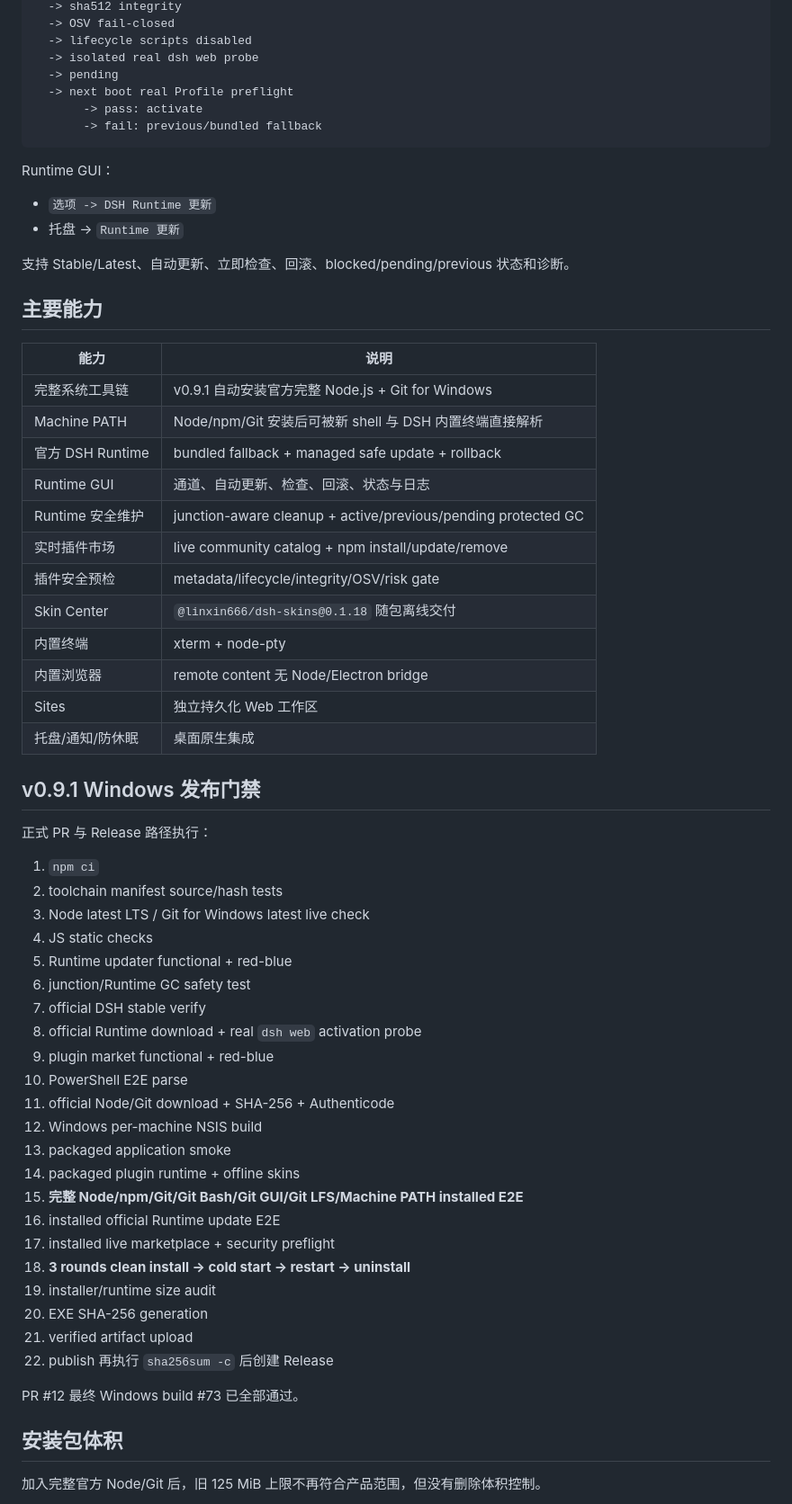
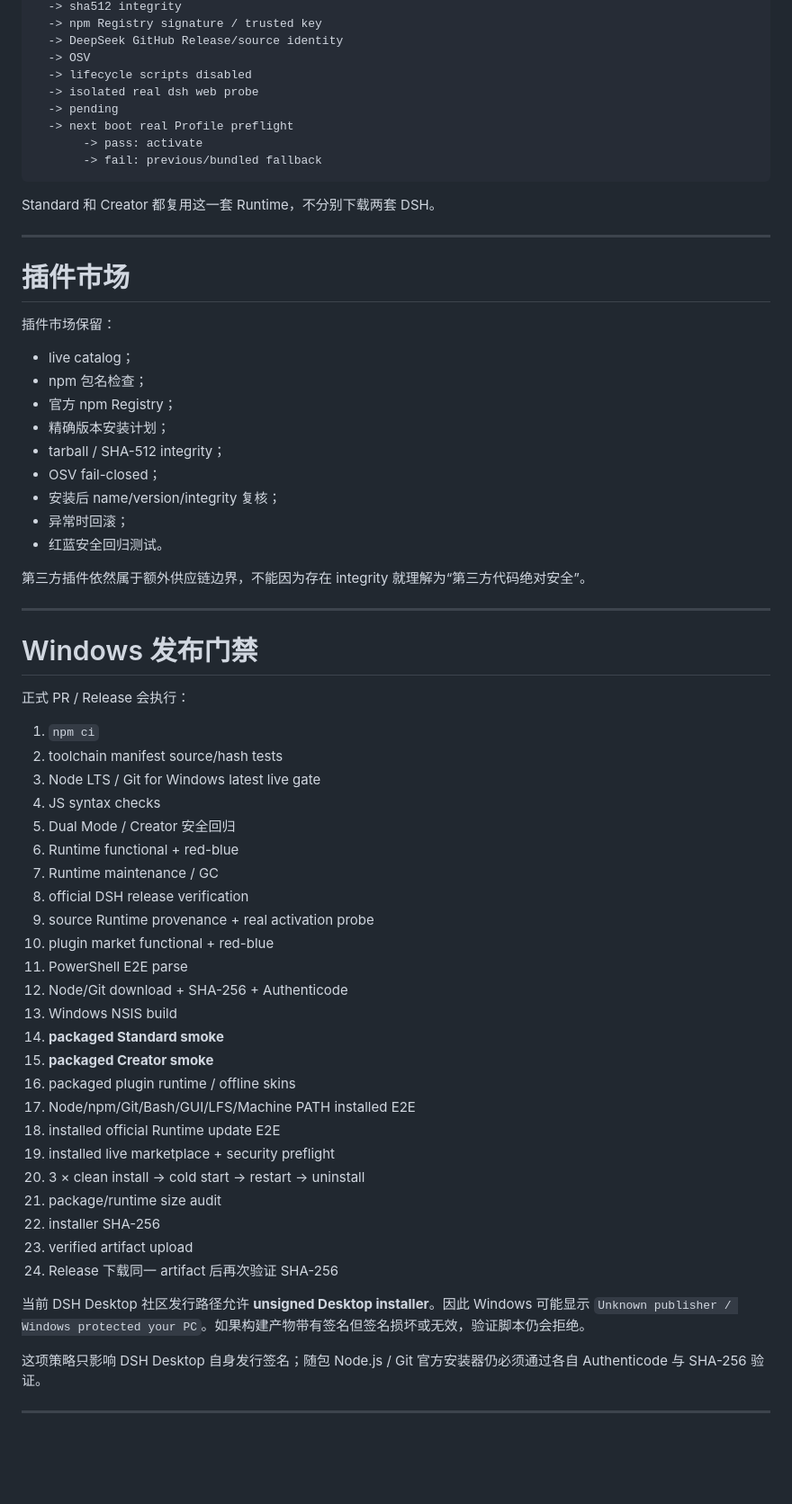
Before and after one commit to guanyibei1314/dsh-desktop-plugin, a Markdown page: README.md, the part around one of its changes. Shown at 90% size. Drawn GitHub-style; blank space fills up the shorter version.

Commit message:
docs: publish v0.10.0 dual-mode README

````diff
--- a/README.md
+++ b/README.md
@@ -102,5 +168,7 @@ Desktop 仍保留 v0.8.0 的 managed Runtime 更新系统：
   -> sha512 integrity
-  -> OSV fail-closed
+  -> npm Registry signature / trusted key
+  -> DeepSeek GitHub Release/source identity
+  -> OSV
   -> lifecycle scripts disabled
   -> isolated real dsh web probe
   -> pending
@@ -109,60 +177,60 @@ Desktop 仍保留 v0.8.0 的 managed Runtime 更新系统：
        -> fail: previous/bundled fallback
 ```
 
-Runtime GUI：
+Standard 和 Creator 都复用这一套 Runtime，不分别下载两套 DSH。
 
-- `选项 -> DSH Runtime 更新`
-- 托盘 -> `Runtime 更新`
+---
 
-支持 Stable/Latest、自动更新、立即检查、回滚、blocked/pending/previous 状态和诊断。
+# 插件市场
 
-## 主要能力
+插件市场保留：
 
-| 能力 | 说明 |
-| --- | --- |
-| 完整系统工具链 | v0.9.1 自动安装官方完整 Node.js + Git for Windows |
-| Machine PATH | Node/npm/Git 安装后可被新 shell 与 DSH 内置终端直接解析 |
-| 官方 DSH Runtime | bundled fallback + managed safe update + rollback |
-| Runtime GUI | 通道、自动更新、检查、回滚、状态与日志 |
-| Runtime 安全维护 | junction-aware cleanup + active/previous/pending protected GC |
-| 实时插件市场 | live community catalog + npm install/update/remove |
-| 插件安全预检 | metadata/lifecycle/integrity/OSV/risk gate |
-| Skin Center | `@linxin666/dsh-skins@0.1.18` 随包离线交付 |
-| 内置终端 | xterm + node-pty |
-| 内置浏览器 | remote content 无 Node/Electron bridge |
-| Sites | 独立持久化 Web 工作区 |
-| 托盘/通知/防休眠 | 桌面原生集成 |
+- live catalog；
+- npm 包名检查；
+- 官方 npm Registry；
+- 精确版本安装计划；
+- tarball / SHA-512 integrity；
+- OSV fail-closed；
+- 安装后 name/version/integrity 复核；
+- 异常时回滚；
+- 红蓝安全回归测试。
 
-## v0.9.1 Windows 发布门禁
+第三方插件依然属于额外供应链边界，不能因为存在 integrity 就理解为“第三方代码绝对安全”。
 
-正式 PR 与 Release 路径执行：
+---
+
+# Windows 发布门禁
+
+正式 PR / Release 会执行：
 
 1. `npm ci`
 2. toolchain manifest source/hash tests
-3. Node latest LTS / Git for Windows latest live check
-4. JS static checks
-5. Runtime updater functional + red-blue
-6. junction/Runtime GC safety test
-7. official DSH stable verify
-8. official Runtime download + real `dsh web` activation probe
-9. plugin market functional + red-blue
-10. PowerShell E2E parse
-11. official Node/Git download + SHA-256 + Authenticode
-12. Windows per-machine NSIS build
-13. packaged application smoke
-14. packaged plugin runtime + offline skins
-15. **完整 Node/npm/Git/Git Bash/Git GUI/Git LFS/Machine PATH installed E2E**
-16. installed official Runtime update E2E
-17. installed live marketplace + security preflight
-18. **3 rounds clean install -> cold start -> restart -> uninstall**
-19. installer/runtime size audit
-20. EXE SHA-256 generation
-21. verified artifact upload
-22. publish 再执行 `sha256sum -c` 后创建 Release
+3. Node LTS / Git for Windows latest live gate
+4. JS syntax checks
+5. Dual Mode / Creator 安全回归
+6. Runtime functional + red-blue
+7. Runtime maintenance / GC
+8. official DSH release verification
+9. source Runtime provenance + real activation probe
+10. plugin market functional + red-blue
+11. PowerShell E2E parse
+12. Node/Git download + SHA-256 + Authenticode
+13. Windows NSIS build
+14. **packaged Standard smoke**
+15. **packaged Creator smoke**
+16. packaged plugin runtime / offline skins
+17. Node/npm/Git/Bash/GUI/LFS/Machine PATH installed E2E
+18. installed official Runtime update E2E
+19. installed live marketplace + security preflight
+20. 3 × clean install → cold start → restart → uninstall
+21. package/runtime size audit
+22. installer SHA-256
+23. verified artifact upload
+24. Release 下载同一 artifact 后再次验证 SHA-256
 
-PR #12 最终 Windows build #73 已全部通过。
+当前 DSH Desktop 社区发行路径允许 **unsigned Desktop installer**。因此 Windows 可能显示 `Unknown publisher / Windows protected your PC`。如果构建产物带有签名但签名损坏或无效，验证脚本仍会拒绝。
 
-## 安装包体积
+这项策略只影响 DSH Desktop 自身发行签名；随包 Node.js / Git 官方安装器仍必须通过各自 Authenticode 与 SHA-256 验证。
 
-加入完整官方 Node/Git 后，旧 125 MiB 上限不再符合产品范围，但没有删除体积控制。
+---
 
````
Also changed, not shown: other parts of README.md (+157 -95 lines).
